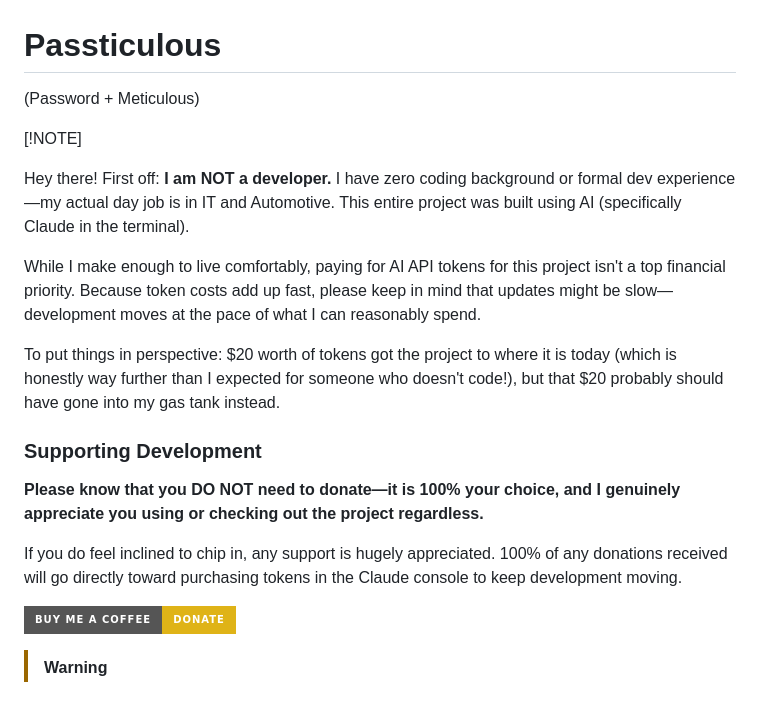
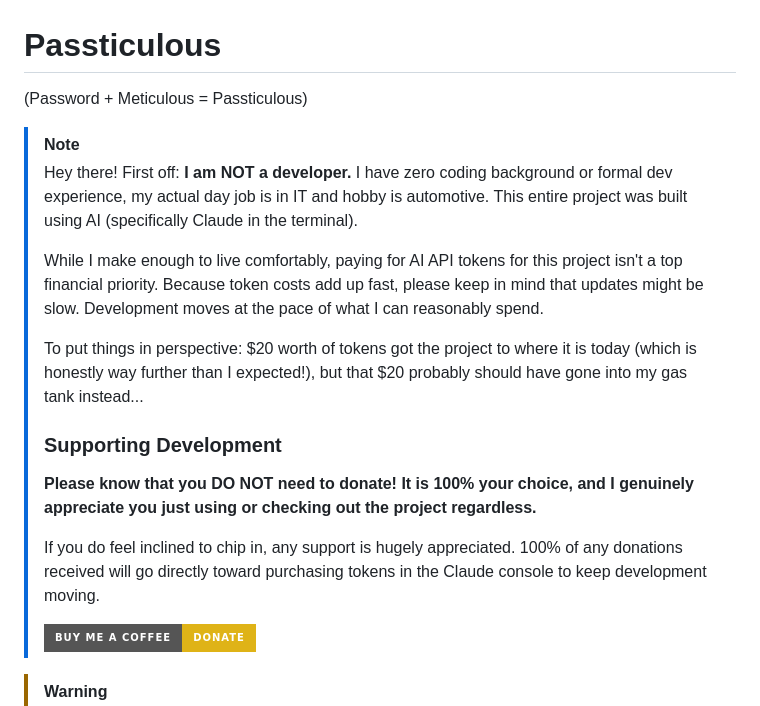
Before and after one commit to andrewsederholm/passticulous, a Markdown page: README.md, the part around the change. Drawn GitHub-style; badges without logos.

Commit message:
Update README formatting and content
Reformatted README content for clarity and consistency.

```diff
--- a/README.md
+++ b/README.md
@@ -1,21 +1,20 @@
 # Passticulous
 
-(Password + Meticulous)
+(Password + Meticulous = Passticulous)
 
-[!NOTE]
-
-Hey there! First off: **I am NOT a developer.** I have zero coding background or formal dev experience—my actual day job is in IT and Automotive. This entire project was built using AI (specifically Claude in the terminal).
-
-While I make enough to live comfortably, paying for AI API tokens for this project isn't a top financial priority. Because token costs add up fast, please keep in mind that updates might be slow—development moves at the pace of what I can reasonably spend.
-
-To put things in perspective: $20 worth of tokens got the project to where it is today (which is honestly way further than I expected for someone who doesn't code!), but that $20 probably should have gone into my gas tank instead.
-
-### Supporting Development
-**Please know that you DO NOT need to donate—it is 100% your choice, and I genuinely appreciate you using or checking out the project regardless.**
-
-If you do feel inclined to chip in, any support is hugely appreciated. 100% of any donations received will go directly toward purchasing tokens in the Claude console to keep development moving.
-
-[![Buy Me A Coffee](https://img.shields.io/badge/Buy%20Me%20A%20Coffee-Donate-yellow.svg?style=for-the-badge&logo=buymeacoffee&logoColor=black)](https://www.buymeacoffee.com/YOUR_USERNAME)
+>[!NOTE]
+>Hey there! First off: **I am NOT a developer.** I have zero coding background or formal dev experience, my actual day job is in IT and hobby is automotive. This entire project was built using AI (specifically Claude in the terminal).
+>
+>While I make enough to live comfortably, paying for AI API tokens for this project isn't a top financial priority. Because token costs add up fast, please keep in mind that updates might be slow. Development moves at the pace of what I can reasonably spend.
+>
+>To put things in perspective: $20 worth of tokens got the project to where it is today (which is honestly way further than I expected!), but that $20 probably should have gone into my gas tank instead...
+>
+>### Supporting Development
+>**Please know that you DO NOT need to donate! It is 100% your choice, and I genuinely appreciate you just using or checking out the project regardless.**
+>
+>If you do feel inclined to chip in, any support is hugely appreciated. 100% of any donations received will go directly toward purchasing tokens in the Claude console to keep development moving.
+>
+>[![Buy Me A Coffee](https://img.shields.io/badge/Buy%20Me%20A%20Coffee-Donate-yellow.svg?style=for-the-badge&logo=buymeacoffee&logoColor=black)](https://www.buymeacoffee.com/YOUR_USERNAME)
 
 > [!WARNING]
 > This software was built using AI without manual security verification. It is provided "as is", without warranty of any kind. You host this project entirely at your own risk, and the author is not responsible for any security incidents, losses, or system compromises.
```
